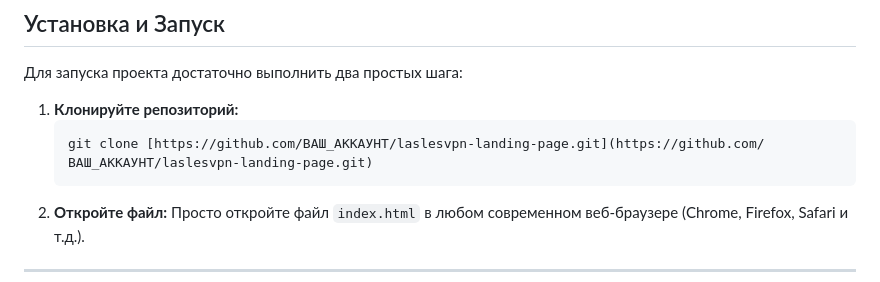
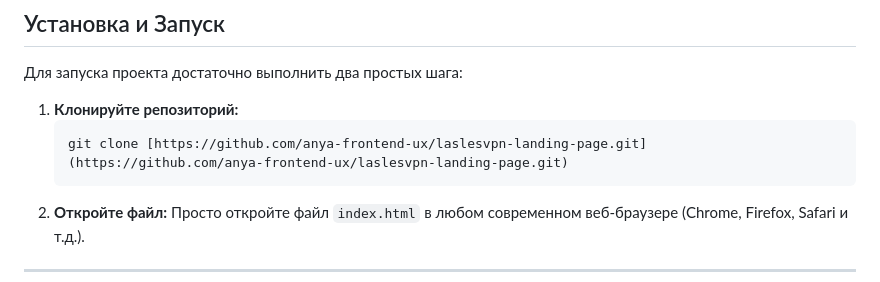
Before and after one commit to anya-frontend-ux/laslesvpn-landing-page, a Markdown page: README.md, the part around the change. GitHub-like rendering.

````diff
--- a/README.md
+++ b/README.md
@@ -33,7 +33,7 @@
 
 1.  **Клонируйте репозиторий:**
     ```bash
-    git clone [https://github.com/ВАШ_АККАУНТ/laslesvpn-landing-page.git](https://github.com/ВАШ_АККАУНТ/laslesvpn-landing-page.git)
+    git clone [https://github.com/anya-frontend-ux/laslesvpn-landing-page.git](https://github.com/anya-frontend-ux/laslesvpn-landing-page.git)
     ```
 2.  **Откройте файл:**
     Просто откройте файл `index.html` в любом современном веб-браузере (Chrome, Firefox, Safari и т.д.).
````
